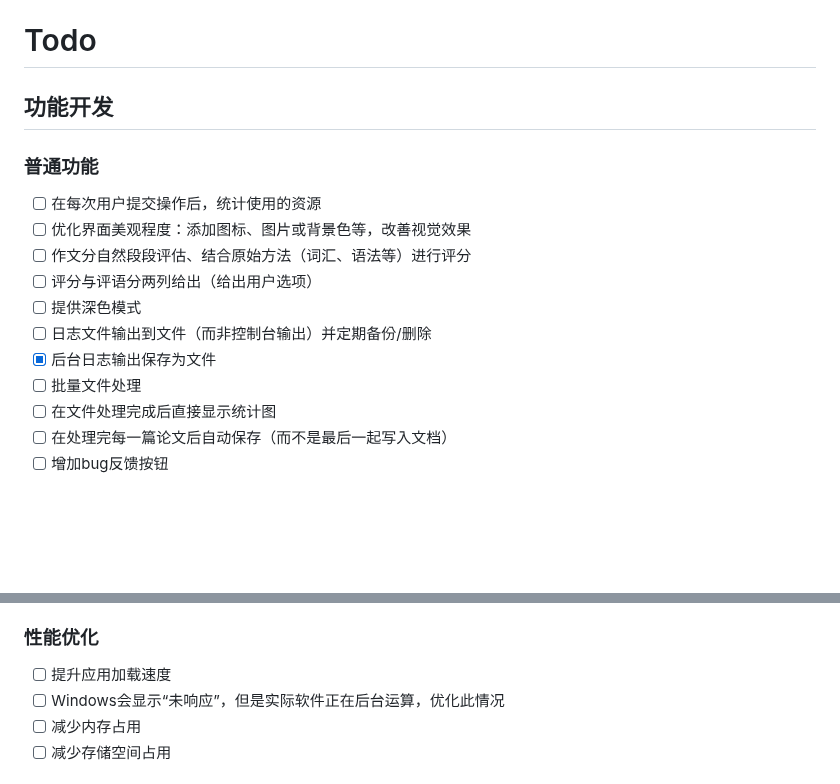
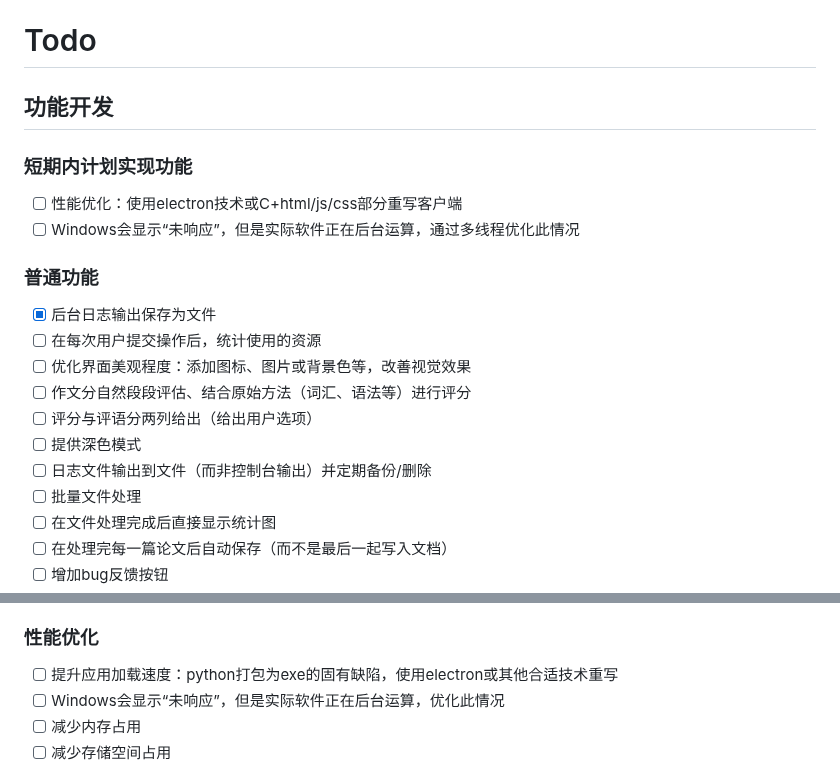
Before and after one commit to Muyu-Chen/Auto-Essay-Grader, a Markdown page: README.md, 2 parts joined by grey strips. Drawn GitHub-style; blank space fills up the shorter version.

```diff
--- a/README.md
+++ b/README.md
@@ -96,14 +96,18 @@ Finally, run `pyinstaller GUIClient.spec`.
 
 # Todo
 ## 功能开发
+### 短期内计划实现功能
+ -[ ] 性能优化：使用electron技术或C+html/js/css部分重写客户端
+ -[ ] Windows会显示“未响应”，但是实际软件正在后台运算，通过多线程优化此情况
+
 ### 普通功能
+- [x] 后台日志输出保存为文件
 - [ ] 在每次用户提交操作后，统计使用的资源
 - [ ] 优化界面美观程度：添加图标、图片或背景色等，改善视觉效果
 - [ ] 作文分自然段段评估、结合原始方法（词汇、语法等）进行评分
 - [ ] 评分与评语分两列给出（给出用户选项）
 - [ ] 提供深色模式
 - [ ] 日志文件输出到文件（而非控制台输出）并定期备份/删除
-- [x] 后台日志输出保存为文件
 - [ ] 批量文件处理
 - [ ] 在文件处理完成后直接显示统计图
 - [ ] 在处理完每一篇论文后自动保存（而不是最后一起写入文档）
@@ -118,7 +122,7 @@ Finally, run `pyinstaller GUIClient.spec`.
 - [ ] 后端实现计费功能，保证前端被破解后也无法调用接口
 
 ### 性能优化
-- [ ] 提升应用加载速度
+- [ ] 提升应用加载速度：python打包为exe的固有缺陷，使用electron或其他合适技术重写
 - [ ] Windows会显示“未响应”，但是实际软件正在后台运算，优化此情况
 - [ ] 减少内存占用
 - [ ] 减少存储空间占用
```
